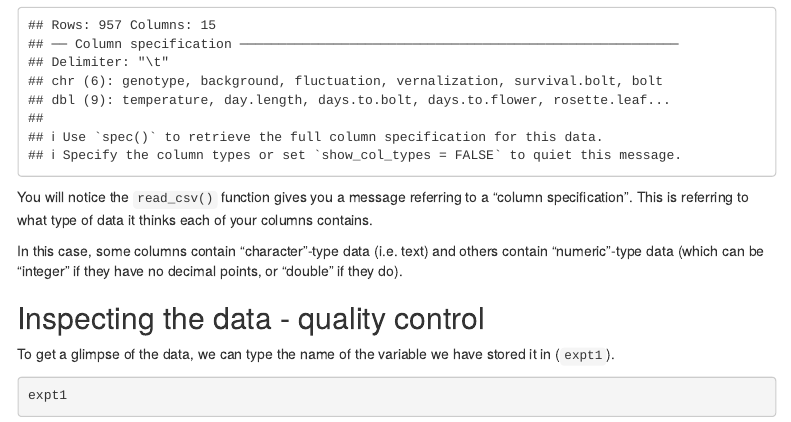
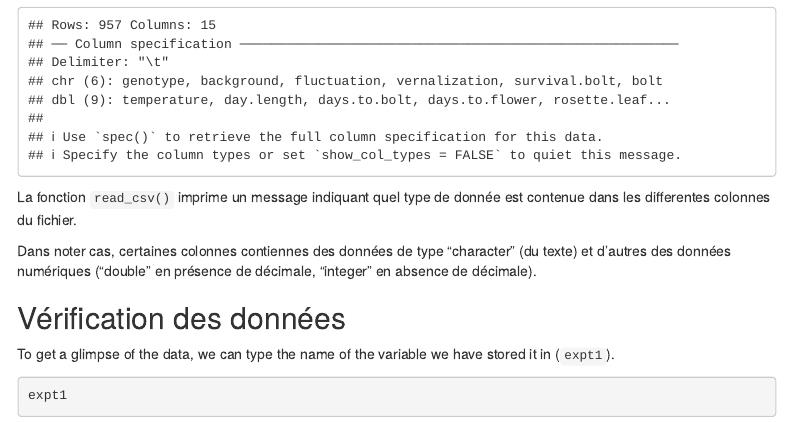
Before and after one commit to scortijo/ggplot_course, an R Markdown document (materiel/ggplot_lesson.Rmd): the page in a window 1100 px wide, from 780 px down. Rendered offline with R 4.5, knitr and Pandoc, with nearby package versions; menus at the side of the page are left out.

Commit message:
verif données

````diff
--- a/materiel/ggplot_lesson.Rmd
+++ b/materiel/ggplot_lesson.Rmd
@@ -55,16 +55,12 @@ nous devons lire les données ainsi:
 expt1 <- read_tsv("../data/burghardt_et_al_2015_expt1.txt")
 ```
 
-You will notice the `read_csv()` function gives you a message referring to
-a "column specification". This is referring to what type of data it thinks
-each of your columns contains.
+La fonction `read_csv()` imprime un message indiquant quel type de donnée est contenue dans les differentes colonnes du fichier.
 
-In this case, some columns contain "character"-type data (i.e. text) and others
-contain "numeric"-type data (which can be "integer" if they have no decimal
-points, or "double" if they do).
+Dans noter cas, certaines colonnes contiennes des données de type "character" (du texte) et d'autres des données numériques ("double" en présence de décimale, "integer" en absence de décimale).
 
 
-## Inspecting the data - quality control
+## Vérification des données
 
 To get a glimpse of the data, we can type the name of the variable we have stored
 it in (`expt1`).
````
Also changed, not shown: 1 other file.
